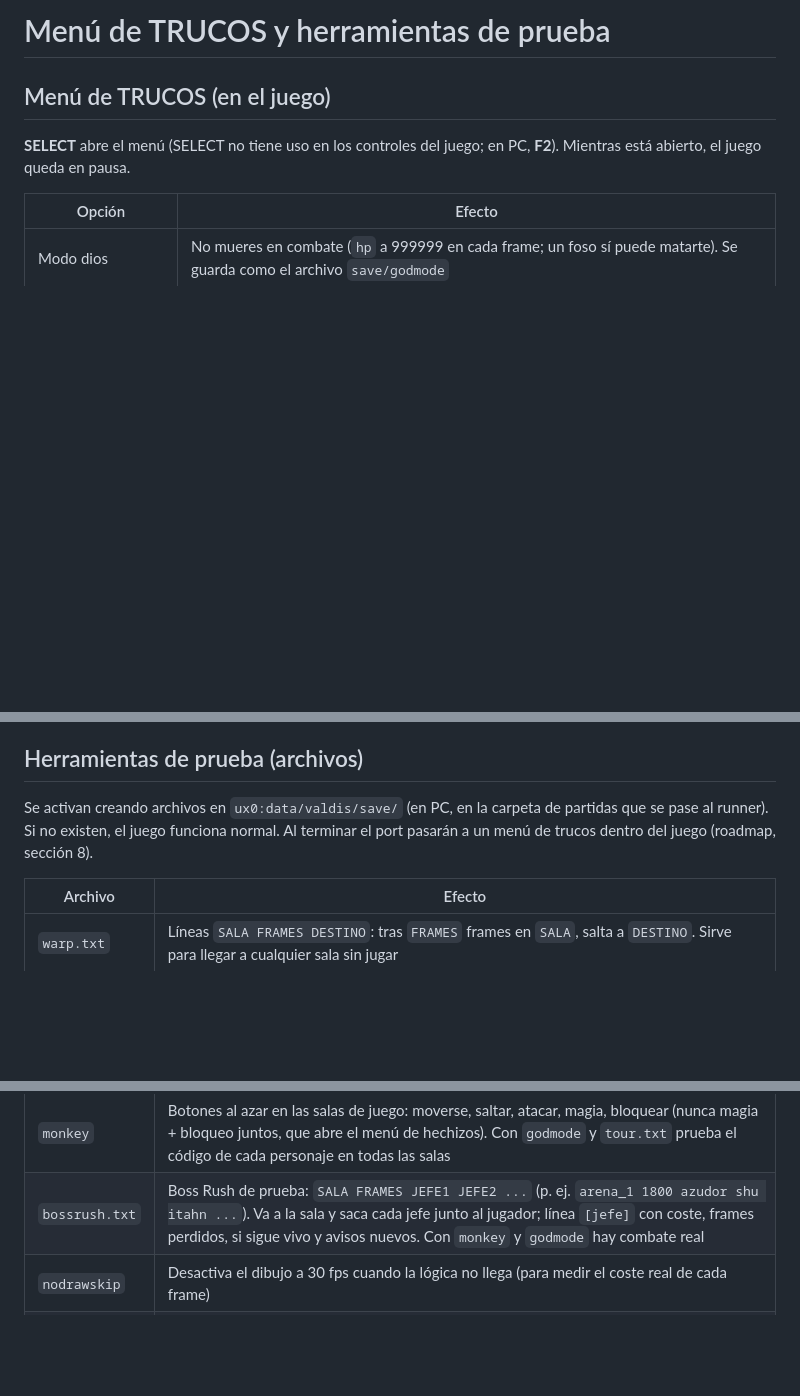
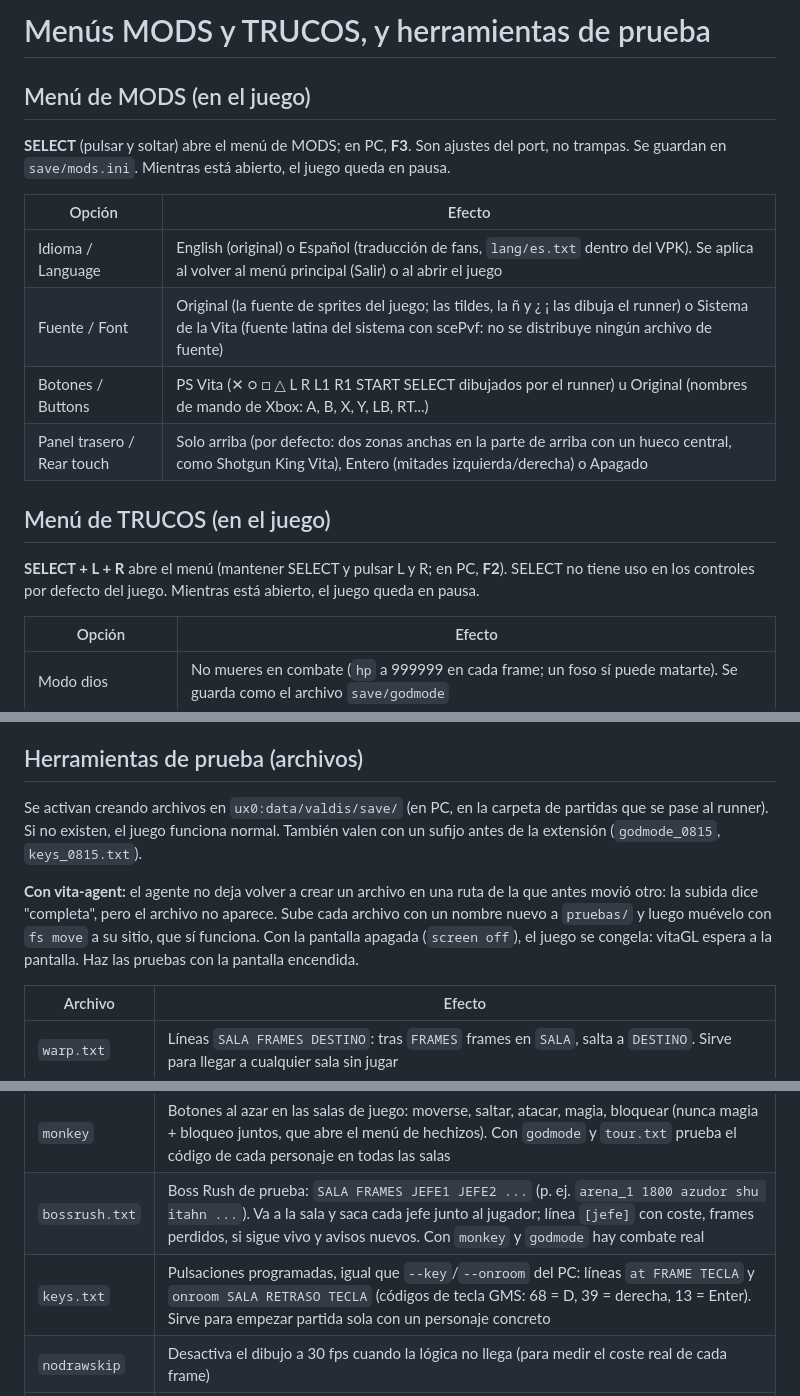
Before and after one commit to Botarguirix/ValdisStoryVita, a Markdown page: docs/TESTING.md, 3 parts joined by grey strips. Drawn GitHub-style; blank space fills up the shorter version.

```diff
--- a/docs/TESTING.md
+++ b/docs/TESTING.md
@@ -1,8 +1,19 @@
-# Menú de TRUCOS y herramientas de prueba
+# Menús MODS y TRUCOS, y herramientas de prueba
+
+## Menú de MODS (en el juego)
+
+**SELECT** (pulsar y soltar) abre el menú de MODS; en PC, **F3**. Son ajustes del port, no trampas. Se guardan en `save/mods.ini`. Mientras está abierto, el juego queda en pausa.
+
+| Opción | Efecto |
+|---|---|
+| Idioma / Language | English (original) o Español (traducción de fans, `lang/es.txt` dentro del VPK). Se aplica al volver al menú principal (Salir) o al abrir el juego |
+| Fuente / Font | Original (la fuente de sprites del juego; las tildes, la ñ y ¿ ¡ las dibuja el runner) o Sistema de la Vita (fuente latina del sistema con scePvf: no se distribuye ningún archivo de fuente) |
+| Botones / Buttons | PS Vita (✕ ○ □ △ L R L1 R1 START SELECT dibujados por el runner) u Original (nombres de mando de Xbox: A, B, X, Y, LB, RT...) |
+| Panel trasero / Rear touch | Solo arriba (por defecto: dos zonas anchas en la parte de arriba con un hueco central, como Shotgun King Vita), Entero (mitades izquierda/derecha) o Apagado |
 
 ## Menú de TRUCOS (en el juego)
 
-**SELECT** abre el menú (SELECT no tiene uso en los controles del juego; en PC, **F2**). Mientras está abierto, el juego queda en pausa.
+**SELECT + L + R** abre el menú (mantener SELECT y pulsar L y R; en PC, **F2**). SELECT no tiene uso en los controles por defecto del juego. Mientras está abierto, el juego queda en pausa.
 
 | Opción | Efecto |
 |---|---|
@@ -18,7 +29,9 @@ Las opciones de encendido y apagado se recuerdan entre sesiones (son los mismos
 
 ## Herramientas de prueba (archivos)
 
-Se activan creando archivos en `ux0:data/valdis/save/` (en PC, en la carpeta de partidas que se pase al runner). Si no existen, el juego funciona normal. Al terminar el port pasarán a un menú de trucos dentro del juego (roadmap, sección 8).
+Se activan creando archivos en `ux0:data/valdis/save/` (en PC, en la carpeta de partidas que se pase al runner). Si no existen, el juego funciona normal. También valen con un sufijo antes de la extensión (`godmode_0815`, `keys_0815.txt`).
+
+**Con vita-agent:** el agente no deja volver a crear un archivo en una ruta de la que antes movió otro: la subida dice "completa", pero el archivo no aparece. Sube cada archivo con un nombre nuevo a `pruebas/` y luego muévelo con `fs move` a su sitio, que sí funciona. Con la pantalla apagada (`screen off`), el juego se congela: vitaGL espera a la pantalla. Haz las pruebas con la pantalla encendida.
 
 | Archivo | Efecto |
 |---|---|
@@ -28,6 +41,7 @@ Se activan creando archivos en `ux0:data/valdis/save/` (en PC, en la carpeta de
 | `unlockchars` | Los cuatro personajes en la selección (mantiene `global.unlock_char = 1`; el juego lo activa al desbloquear el lore 63) |
 | `monkey` | Botones al azar en las salas de juego: moverse, saltar, atacar, magia, bloquear (nunca magia + bloqueo juntos, que abre el menú de hechizos). Con `godmode` y `tour.txt` prueba el código de cada personaje en todas las salas |
 | `bossrush.txt` | Boss Rush de prueba: `SALA FRAMES JEFE1 JEFE2 ...` (p. ej. `arena_1 1800 azudor shu itahn ...`). Va a la sala y saca cada jefe junto al jugador; línea `[jefe]` con coste, frames perdidos, si sigue vivo y avisos nuevos. Con `monkey` y `godmode` hay combate real |
+| `keys.txt` | Pulsaciones programadas, igual que `--key`/`--onroom` del PC: líneas `at FRAME TECLA` y `onroom SALA RETRASO TECLA` (códigos de tecla GMS: 68 = D, 39 = derecha, 13 = Enter). Sirve para empezar partida sola con un personaje concreto |
 | `nodrawskip` | Desactiva el dibujo a 30 fps cuando la lógica no llega (para medir el coste real de cada frame) |
 | `godmode` | El jugador no muere en combate (`hp` a 999999 en cada frame). El autoguardado puede guardar ese valor |
 | `sampler` | Muestreador de perfiles: un hilo en el núcleo 2 anota cada 0,5 ms qué script y qué función integrada se ejecutan. Informe `[muestreo]` cada 10 s. Sin coste en el hilo principal |
```
Also changed, not shown: README.md (+5 -3 lines), docs/ROADMAP.md (+7 -4 lines), docs/controls.png, 15 other files.
